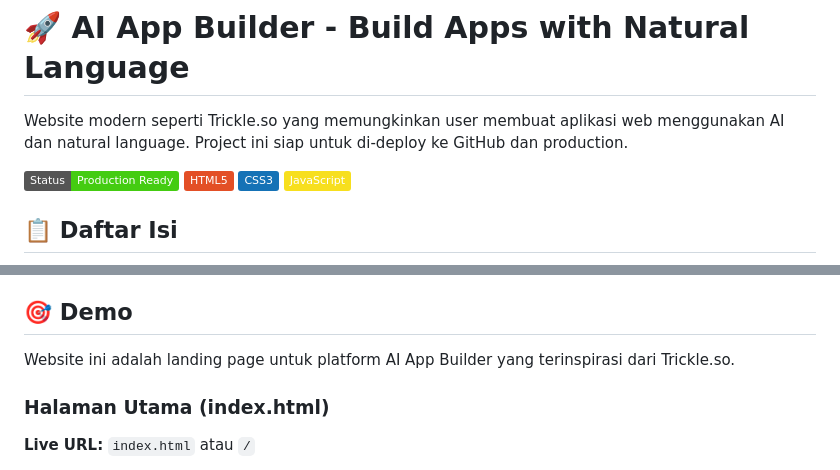
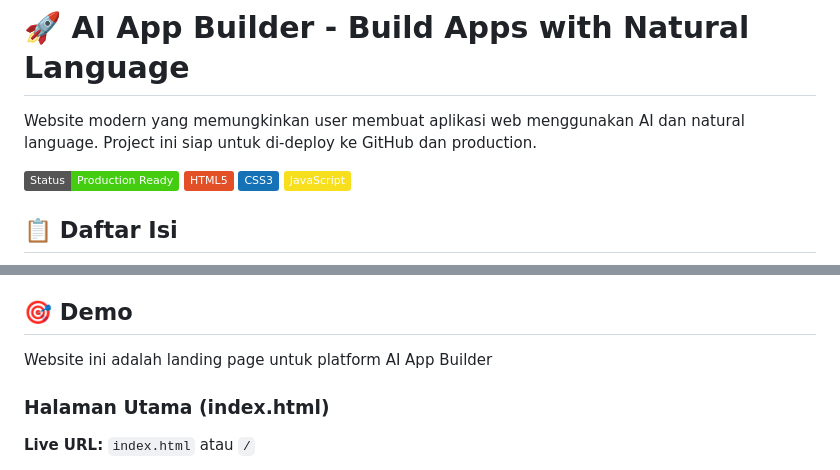
Before and after one commit to paspem/naros-ai, a Markdown page: README.md, 2 parts joined by grey strips. GitHub-like rendering; badges without logos.

Commit message:
Update README to remove external reference
Removed reference to Trickle.so in the README.

```diff
--- a/README.md
+++ b/README.md
@@ -1,6 +1,6 @@
 # 🚀 AI App Builder - Build Apps with Natural Language
 
-Website modern seperti Trickle.so yang memungkinkan user membuat aplikasi web menggunakan AI dan natural language. Project ini siap untuk di-deploy ke GitHub dan production.
+Website modern yang memungkinkan user membuat aplikasi web menggunakan AI dan natural language. Project ini siap untuk di-deploy ke GitHub dan production.
 
 ![AI App Builder](https://img.shields.io/badge/Status-Production%20Ready-success)
 ![HTML5](https://img.shields.io/badge/HTML5-E34F26?logo=html5&logoColor=white)
@@ -22,7 +22,7 @@ Website modern seperti Trickle.so yang memungkinkan user membuat aplikasi web me
 
 ## 🎯 Demo
 
-Website ini adalah landing page untuk platform AI App Builder yang terinspirasi dari Trickle.so.
+Website ini adalah landing page untuk platform AI App Builder
 
 ### Halaman Utama (index.html)
 **Live URL:** `index.html` atau `/`
```
